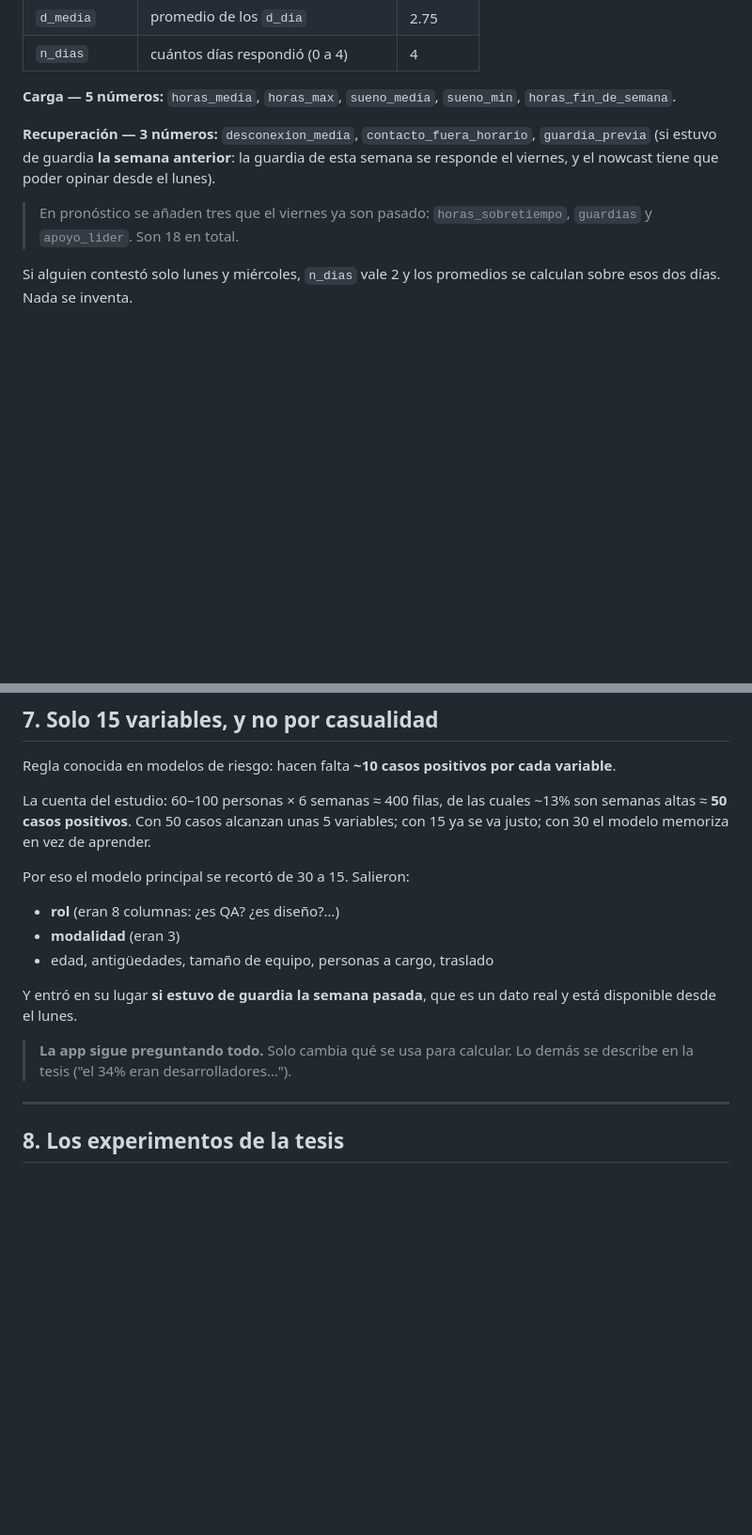
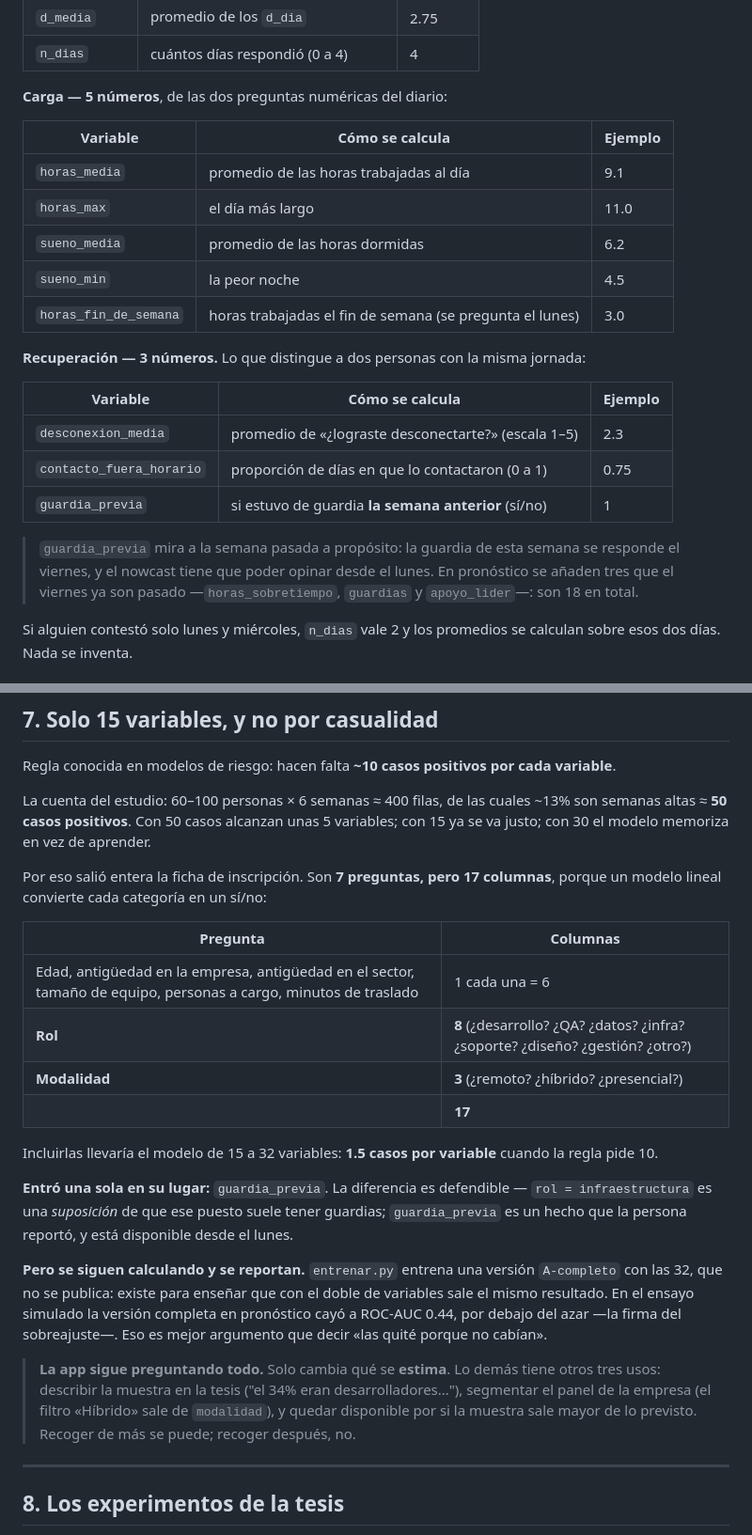
Before and after one commit to devcast42/tesis-pregrado, a Markdown page: docs/como-funciona-el-modelo.md, 2 parts joined by grey strips. Shown at 94% size. Rendered like a GitHub page; blank space fills up the shorter version.

Commit message:
Cómo funciona el modelo: carga y recuperación en tabla, y por qué la ficha no entra
Los bloques de carga y recuperación iban en prosa mientras el de ánimo
tenía tabla, así que parecían de segunda. Ahora los tres se leen igual.

De paso, corregido lo que la prosa decía mal: `desconexion_media` no es
«cuántos días de 4 logró desconectarse» sino el promedio de una escala
de 1 a 5. La proporción de días es `contacto_fuera_horario`.

Y en §7, la respuesta a por qué la ficha de inscripción no entra al
modelo: son 7 preguntas pero 17 columnas, porque rol y modalidad se
abren en un sí/no por valor; incluirlas llevaría el modelo a 32
variables y 1.5 casos por variable. Entró `guardia_previa` en su lugar,
que es un hecho reportado y no una suposición sobre qué puestos suelen
tener guardias. Las 17 se siguen calculando y se reportan como
`A-completo`, que existe para enseñar que con el doble de variables sale
el mismo resultado.

Co-Authored-By: Claude Opus 5 <noreply@anthropic.com>

```diff
--- a/docs/como-funciona-el-modelo.md
+++ b/docs/como-funciona-el-modelo.md
@@ -98,16 +98,29 @@ Una semana de alguien que va empeorando:
 | `d_media` | promedio de los `d_dia` | 2.75 |
 | `n_dias` | cuántos días respondió (0 a 4) | 4 |
 
-**Carga — 5 números:** `horas_media`, `horas_max`, `sueno_media`, `sueno_min`,
-`horas_fin_de_semana`.
+**Carga — 5 números**, de las dos preguntas numéricas del diario:
 
-**Recuperación — 3 números:** `desconexion_media`, `contacto_fuera_horario`,
-`guardia_previa` (si estuvo de guardia **la semana anterior**: la guardia de
-esta semana se responde el viernes, y el nowcast tiene que poder opinar desde
-el lunes).
+| Variable | Cómo se calcula | Ejemplo |
+|---|---|---|
+| `horas_media` | promedio de las horas trabajadas al día | 9.1 |
+| `horas_max` | el día más largo | 11.0 |
+| `sueno_media` | promedio de las horas dormidas | 6.2 |
+| `sueno_min` | la peor noche | 4.5 |
+| `horas_fin_de_semana` | horas trabajadas el fin de semana (se pregunta el lunes) | 3.0 |
 
-> En pronóstico se añaden tres que el viernes ya son pasado: `horas_sobretiempo`,
-> `guardias` y `apoyo_lider`. Son 18 en total.
+**Recuperación — 3 números.** Lo que distingue a dos personas con la misma
+jornada:
+
+| Variable | Cómo se calcula | Ejemplo |
+|---|---|---|
+| `desconexion_media` | promedio de «¿lograste desconectarte?» (escala 1–5) | 2.3 |
+| `contacto_fuera_horario` | proporción de días en que lo contactaron (0 a 1) | 0.75 |
+| `guardia_previa` | si estuvo de guardia **la semana anterior** (sí/no) | 1 |
+
+> `guardia_previa` mira a la semana pasada a propósito: la guardia de esta
+> semana se responde el viernes, y el nowcast tiene que poder opinar desde el
+> lunes. En pronóstico se añaden tres que el viernes ya son pasado
+> —`horas_sobretiempo`, `guardias` y `apoyo_lider`—: son 18 en total.
 
 Si alguien contestó solo lunes y miércoles, `n_dias` vale 2 y los promedios se
 calculan sobre esos dos días. Nada se inventa.
@@ -265,17 +278,35 @@ La cuenta del estudio: 60–100 personas × 6 semanas ≈ 400 filas, de las cual
 ~13% son semanas altas ≈ **50 casos positivos**. Con 50 casos alcanzan unas 5
 variables; con 15 ya se va justo; con 30 el modelo memoriza en vez de aprender.
 
-Por eso el modelo principal se recortó de 30 a 15. Salieron:
+Por eso salió entera la ficha de inscripción. Son **7 preguntas, pero 17
+columnas**, porque un modelo lineal convierte cada categoría en un sí/no:
 
-- **rol** (eran 8 columnas: ¿es QA? ¿es diseño?…)
-- **modalidad** (eran 3)
-- edad, antigüedades, tamaño de equipo, personas a cargo, traslado
+| Pregunta | Columnas |
+|---|---|
+| Edad, antigüedad en la empresa, antigüedad en el sector, tamaño de equipo, personas a cargo, minutos de traslado | 1 cada una = 6 |
+| **Rol** | **8** (¿desarrollo? ¿QA? ¿datos? ¿infra? ¿soporte? ¿diseño? ¿gestión? ¿otro?) |
+| **Modalidad** | **3** (¿remoto? ¿híbrido? ¿presencial?) |
+| | **17** |
 
-Y entró en su lugar **si estuvo de guardia la semana pasada**, que es un dato
-real y está disponible desde el lunes.
+Incluirlas llevaría el modelo de 15 a 32 variables: **1.5 casos por variable**
+cuando la regla pide 10.
 
-> **La app sigue preguntando todo.** Solo cambia qué se usa para calcular.
-> Lo demás se describe en la tesis ("el 34% eran desarrolladores…").
+**Entró una sola en su lugar:** `guardia_previa`. La diferencia es defendible —
+`rol = infraestructura` es una *suposición* de que ese puesto suele tener
+guardias; `guardia_previa` es un hecho que la persona reportó, y está
+disponible desde el lunes.
+
+**Pero se siguen calculando y se reportan.** `entrenar.py` entrena una versión
+`A-completo` con las 32, que no se publica: existe para enseñar que con el
+doble de variables sale el mismo resultado. En el ensayo simulado la versión
+completa en pronóstico cayó a ROC-AUC 0.44, por debajo del azar —la firma del
+sobreajuste—. Eso es mejor argumento que decir «las quité porque no cabían».
+
+> **La app sigue preguntando todo.** Solo cambia qué se **estima**. Lo demás
+> tiene otros tres usos: describir la muestra en la tesis ("el 34% eran
+> desarrolladores…"), segmentar el panel de la empresa (el filtro «Híbrido»
+> sale de `modalidad`), y quedar disponible por si la muestra sale mayor de lo
+> previsto. Recoger de más se puede; recoger después, no.
 
 ---
 
```
